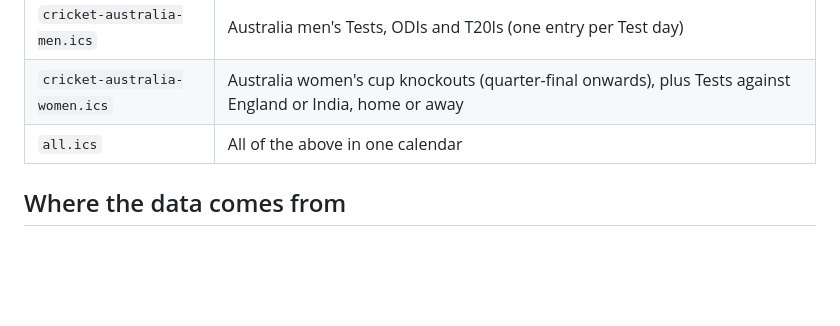
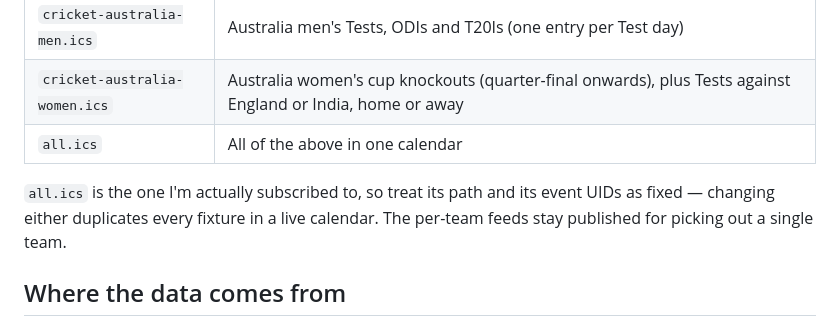
Before and after one commit to charlieacooke-cell/calendar-subscriptions, a Markdown page: README.md, the part around the change. GitHub-like rendering; blank space fills up the shorter version.

Commit message:
Note that all.ics is the live subscription
Recording which feed is actually in use, so the warning sits next to the
table rather than only in my head: all.ics is subscribed, so its path and
UID seeds are now effectively frozen.

Co-Authored-By: Claude Opus 5 <noreply@anthropic.com>

```diff
--- a/README.md
+++ b/README.md
@@ -10,6 +10,10 @@ daily by GitHub Actions and served from GitHub Pages.
 | `cricket-australia-men.ics` | Australia men's Tests, ODIs and T20Is (one entry per Test day) |
 | `cricket-australia-women.ics` | Australia women's cup knockouts (quarter-final onwards), plus Tests against England or India, home or away |
 | `all.ics` | All of the above in one calendar |
+
+`all.ics` is the one I'm actually subscribed to, so treat its path and its
+event UIDs as fixed — changing either duplicates every fixture in a live
+calendar. The per-team feeds stay published for picking out a single team.
 
 ## Where the data comes from
 
```
